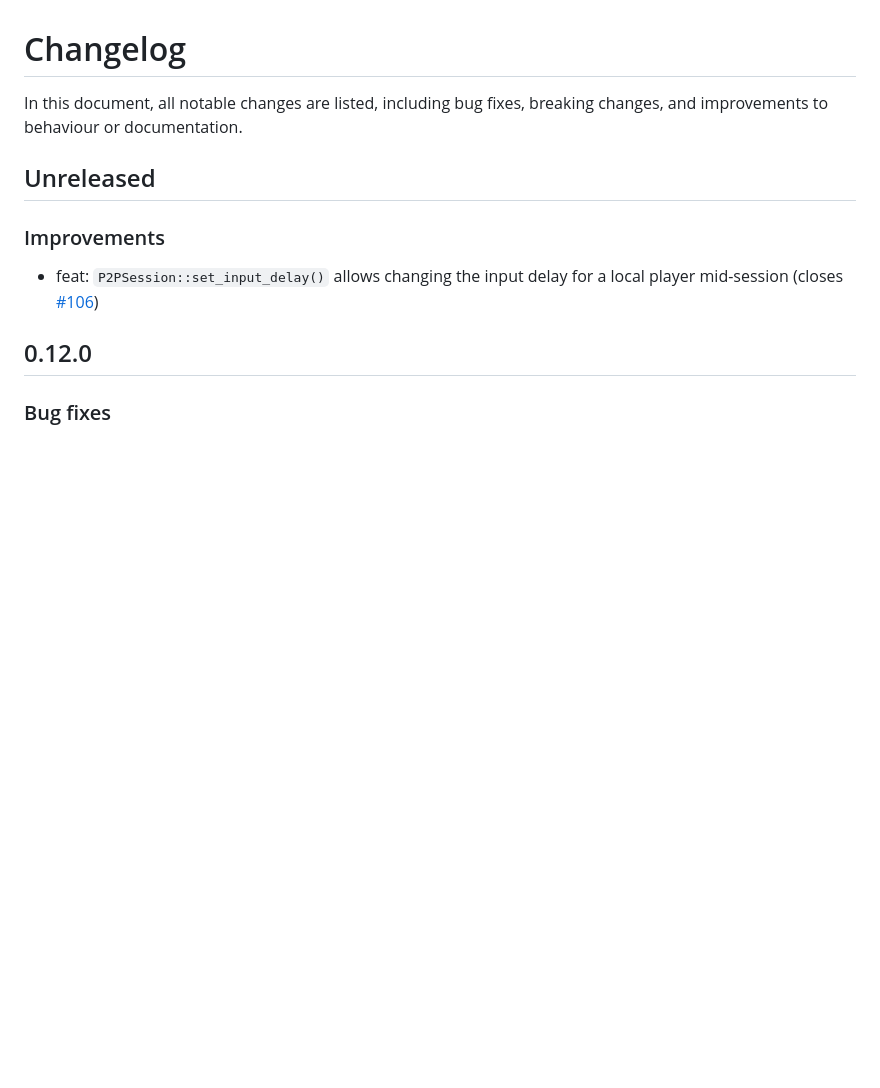
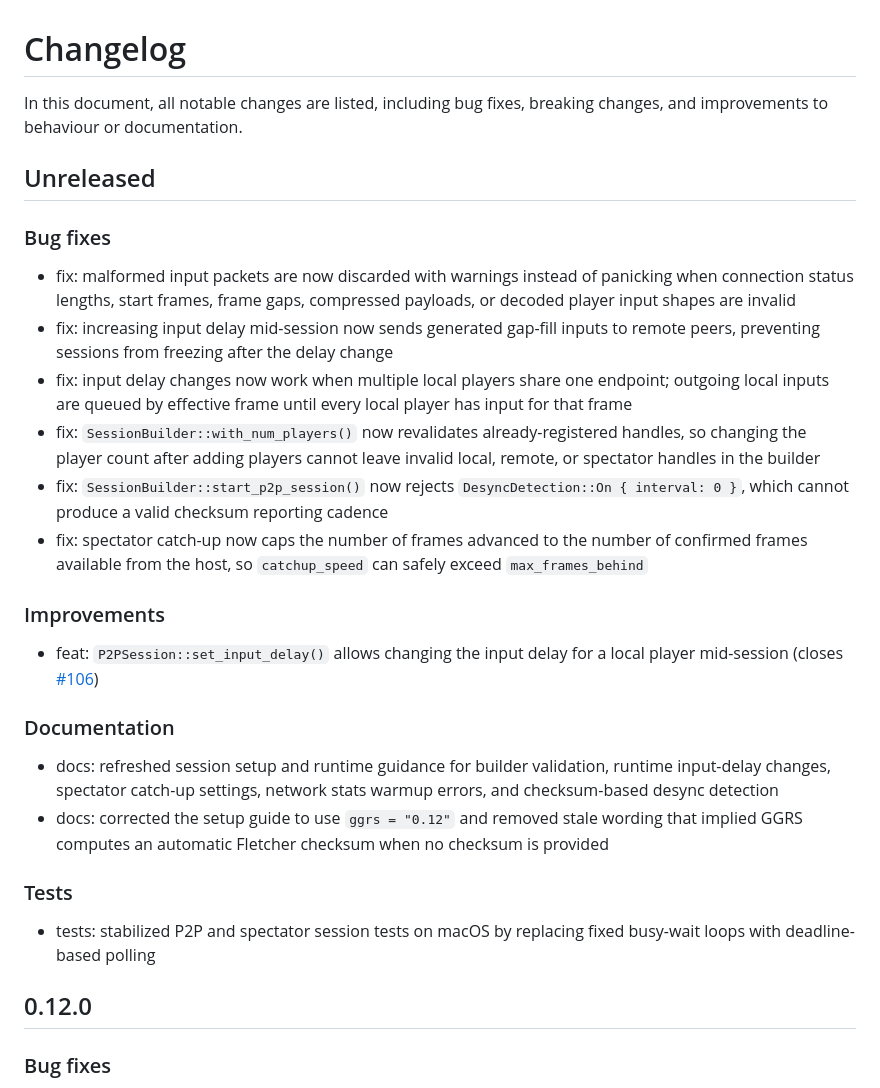
Before and after one commit to gschup/ggrs, a Markdown page: CHANGELOG.md, the part around the change. Drawn GitHub-style; blank space fills up the shorter version.

Commit message:
docs: update unreleased changelog

```diff
--- a/CHANGELOG.md
+++ b/CHANGELOG.md
@@ -4,8 +4,23 @@ In this document, all notable changes are listed, including bug fixes, breaking
 
 ## Unreleased
 
+### Bug fixes
+- fix: malformed input packets are now discarded with warnings instead of panicking when connection status lengths, start frames, frame gaps, compressed payloads, or decoded player input shapes are invalid
+- fix: increasing input delay mid-session now sends generated gap-fill inputs to remote peers, preventing sessions from freezing after the delay change
+- fix: input delay changes now work when multiple local players share one endpoint; outgoing local inputs are queued by effective frame until every local player has input for that frame
+- fix: `SessionBuilder::with_num_players()` now revalidates already-registered handles, so changing the player count after adding players cannot leave invalid local, remote, or spectator handles in the builder
+- fix: `SessionBuilder::start_p2p_session()` now rejects `DesyncDetection::On { interval: 0 }`, which cannot produce a valid checksum reporting cadence
+- fix: spectator catch-up now caps the number of frames advanced to the number of confirmed frames available from the host, so `catchup_speed` can safely exceed `max_frames_behind`
+
 ### Improvements
 - feat: `P2PSession::set_input_delay()` allows changing the input delay for a local player mid-session (closes [#106](https://github.com/gschup/ggrs/issues/106))
+
+### Documentation
+- docs: refreshed session setup and runtime guidance for builder validation, runtime input-delay changes, spectator catch-up settings, network stats warmup errors, and checksum-based desync detection
+- docs: corrected the setup guide to use `ggrs = "0.12"` and removed stale wording that implied GGRS computes an automatic Fletcher checksum when no checksum is provided
+
+### Tests
+- tests: stabilized P2P and spectator session tests on macOS by replacing fixed busy-wait loops with deadline-based polling
 
 ## 0.12.0
 
```
